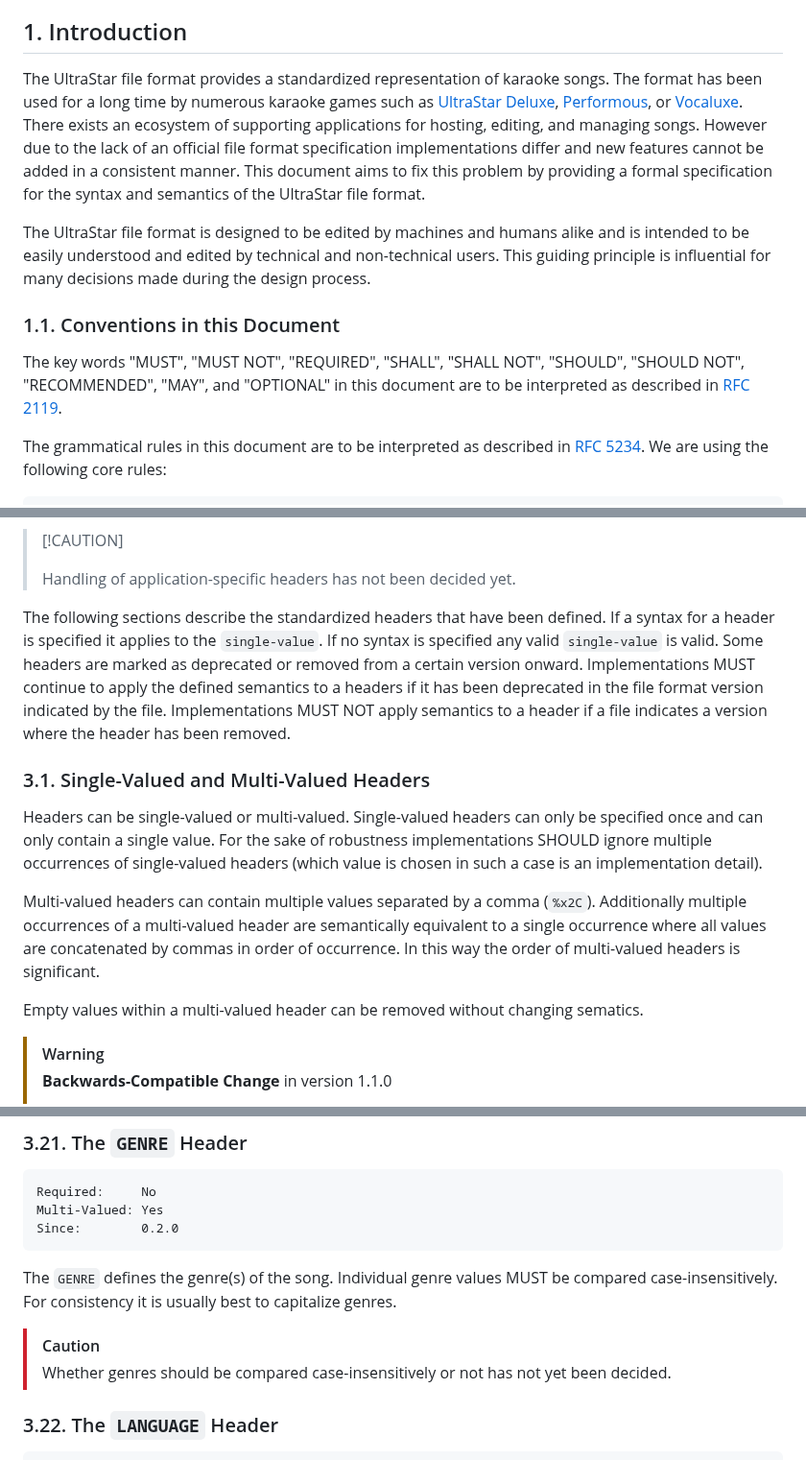
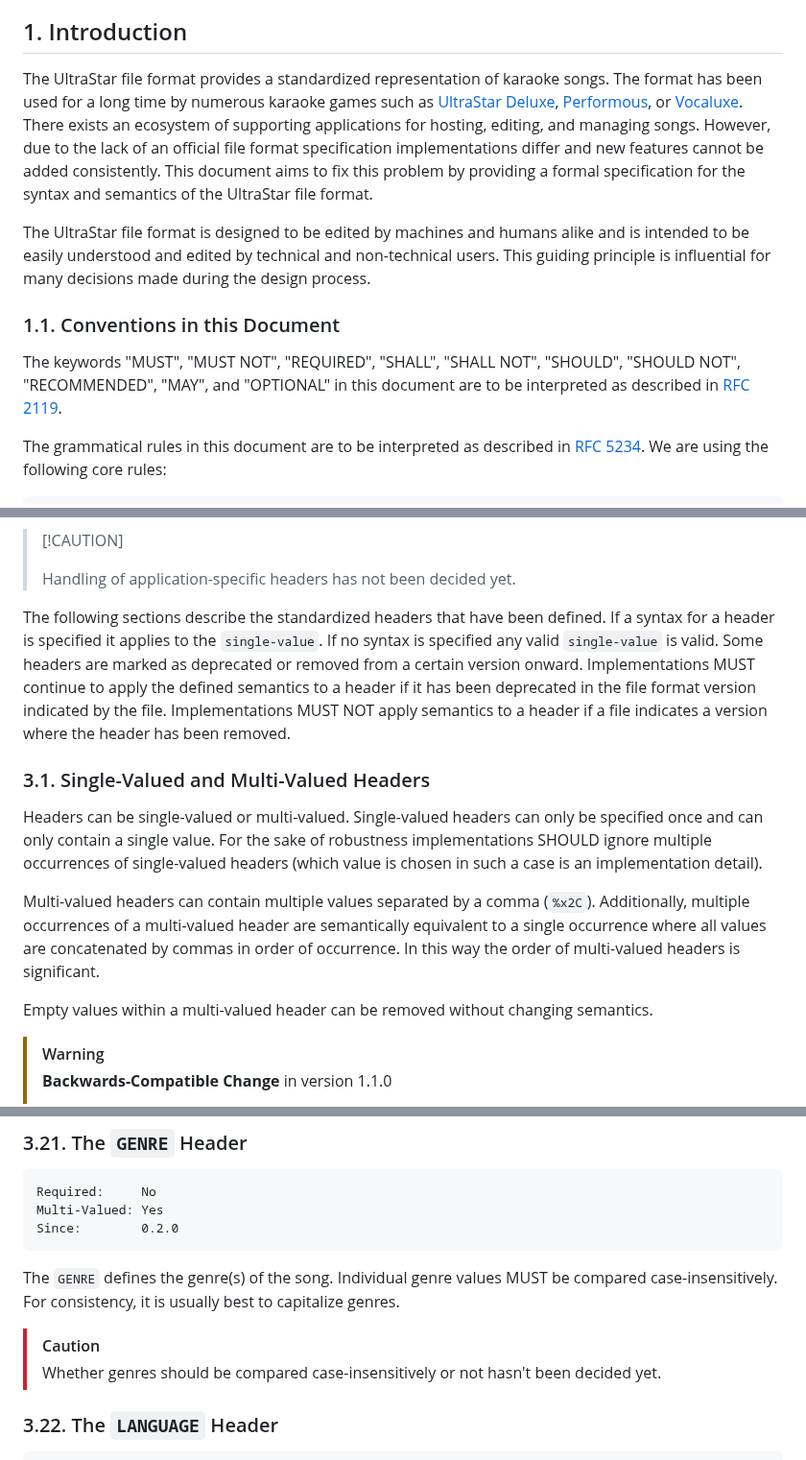
Before and after one commit to UltraStar-Deluxe/format, a Markdown page: spec.md, 3 parts joined by grey strips. Shown at 96% size. GitHub-like rendering.

````diff
--- a/spec.md
+++ b/spec.md
@@ -14,13 +14,13 @@ GitHub Issues are preferred for discussion of this specification. Alternatively,
 
 ## 1. Introduction
 
-The UltraStar file format provides a standardized representation of karaoke songs. The format has been used for a long time by numerous karaoke games such as [UltraStar Deluxe](https://github.com/UltraStar-Deluxe/USDX), [Performous](https://github.com/performous/performous), or [Vocaluxe](https://github.com/Vocaluxe/Vocaluxe). There exists an ecosystem of supporting applications for hosting, editing, and managing songs. However due to the lack of an official file format specification implementations differ and new features cannot be added in a consistent manner. This document aims to fix this problem by providing a formal specification for the syntax and semantics of the UltraStar file format.
+The UltraStar file format provides a standardized representation of karaoke songs. The format has been used for a long time by numerous karaoke games such as [UltraStar Deluxe](https://github.com/UltraStar-Deluxe/USDX), [Performous](https://github.com/performous/performous), or [Vocaluxe](https://github.com/Vocaluxe/Vocaluxe). There exists an ecosystem of supporting applications for hosting, editing, and managing songs. However, due to the lack of an official file format specification implementations differ and new features cannot be added consistently. This document aims to fix this problem by providing a formal specification for the syntax and semantics of the UltraStar file format.
 
 The UltraStar file format is designed to be edited by machines and humans alike and is intended to be easily understood and edited by technical and non-technical users. This guiding principle is influential for many decisions made during the design process.
 
 ### 1.1. Conventions in this Document
 
-The key words "MUST", "MUST NOT", "REQUIRED", "SHALL", "SHALL NOT", "SHOULD", "SHOULD NOT", "RECOMMENDED", "MAY", and "OPTIONAL" in this document are to be interpreted as described in [RFC 2119](https://datatracker.ietf.org/doc/html/rfc2119).
+The keywords "MUST", "MUST NOT", "REQUIRED", "SHALL", "SHALL NOT", "SHOULD", "SHOULD NOT", "RECOMMENDED", "MAY", and "OPTIONAL" in this document are to be interpreted as described in [RFC 2119](https://datatracker.ietf.org/doc/html/rfc2119).
 
 The grammatical rules in this document are to be interpreted as described in [RFC 5234](https://datatracker.ietf.org/doc/html/rfc5234). We are using the following core rules:
 
@@ -124,15 +124,15 @@ Implementations MAY define application-specific headers but SHOULD prefix those
 >
 > Handling of application-specific headers has not been decided yet.
 
-The following sections describe the standardized headers that have been defined. If a syntax for a header is specified it applies to the `single-value`. If no syntax is specified any valid `single-value` is valid. Some headers are marked as deprecated or removed from a certain version onward. Implementations MUST continue to apply the defined semantics to a headers if it has been deprecated in the file format version indicated by the file. Implementations MUST NOT apply semantics to a header if a file indicates a version where the header has been removed.
+The following sections describe the standardized headers that have been defined. If a syntax for a header is specified it applies to the `single-value`. If no syntax is specified any valid `single-value` is valid. Some headers are marked as deprecated or removed from a certain version onward. Implementations MUST continue to apply the defined semantics to a header if it has been deprecated in the file format version indicated by the file. Implementations MUST NOT apply semantics to a header if a file indicates a version where the header has been removed.
 
 ### 3.1. Single-Valued and Multi-Valued Headers
 
 Headers can be single-valued or multi-valued. Single-valued headers can only be specified once and can only contain a single value. For the sake of robustness implementations SHOULD ignore multiple occurrences of single-valued headers (which value is chosen in such a case is an implementation detail).
 
-Multi-valued headers can contain multiple values separated by a comma (`%x2C`). Additionally multiple occurrences of a multi-valued header are semantically equivalent to a single occurrence where all values are concatenated by commas in order of occurrence. In this way the order of multi-valued headers is significant.
+Multi-valued headers can contain multiple values separated by a comma (`%x2C`). Additionally, multiple occurrences of a multi-valued header are semantically equivalent to a single occurrence where all values are concatenated by commas in order of occurrence. In this way the order of multi-valued headers is significant.
 
-Empty values within a multi-valued header can be removed without changing sematics.
+Empty values within a multi-valued header can be removed without changing semantics.
 
 > [!WARNING]
 >
@@ -466,11 +462,11 @@ Multi-Valued: Yes
 Since:        0.2.0
 ```
 
-The `GENRE` defines the genre(s) of the song. Individual genre values MUST be compared case-insensitively. For consistency it is usually best to capitalize genres.
+The `GENRE` defines the genre(s) of the song. Individual genre values MUST be compared case-insensitively. For consistency, it is usually best to capitalize genres.
 
 > [!CAUTION]
 >
-> Whether genres should be compared case-insensitively or not has not yet been decided.
+> Whether genres should be compared case-insensitively or not hasn't been decided yet.
 
 ### 3.22. The `LANGUAGE` Header
 
````
Also changed, not shown: other parts of spec.md (+21 -25 lines).
